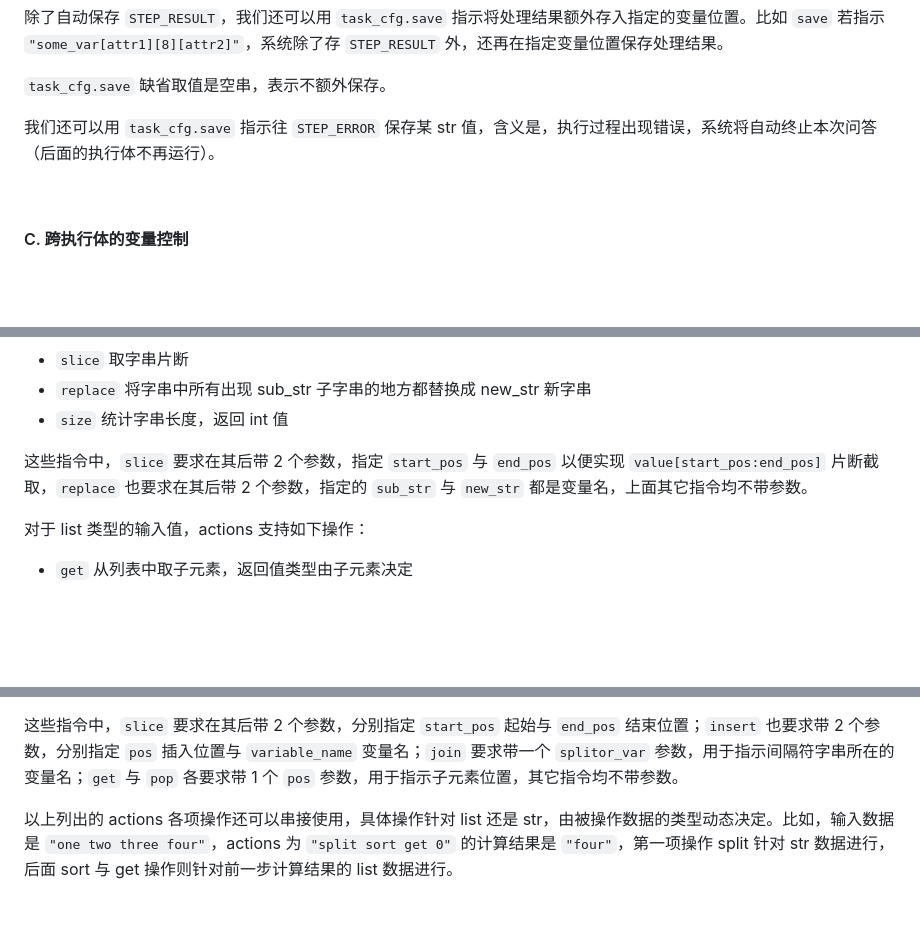
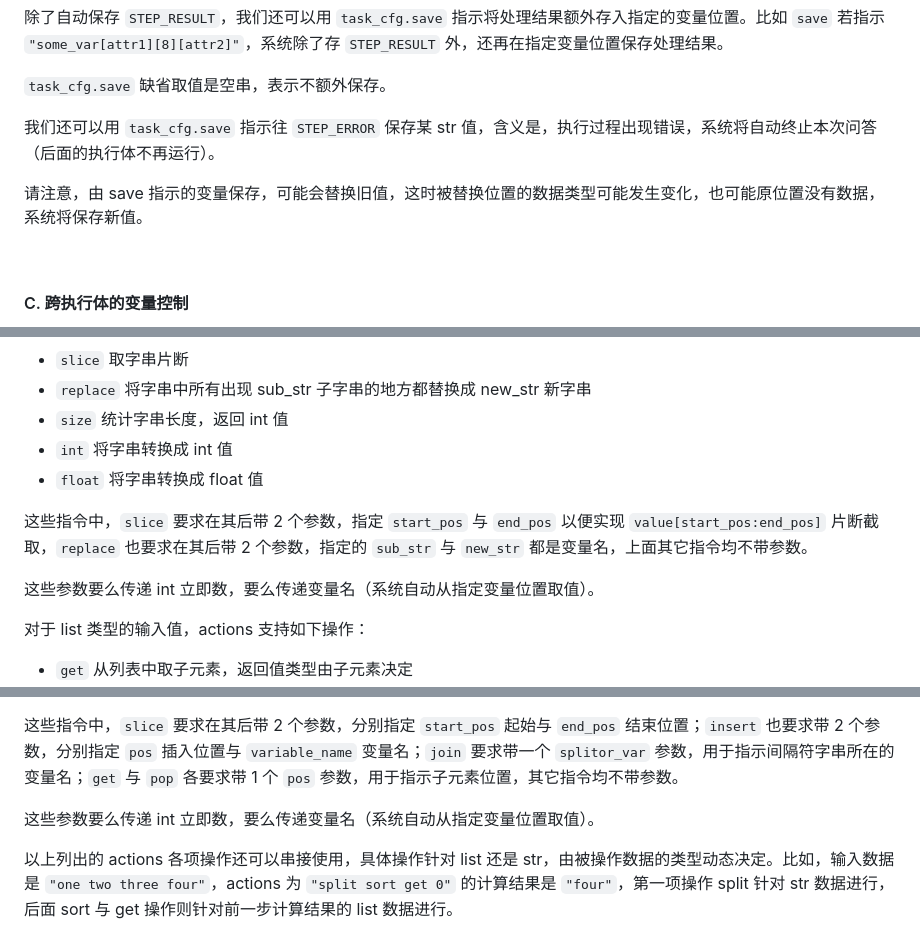
Before and after one commit to fnw-tools/tmy-rule-engine, a Markdown page: 7.1 ADJUST.md, 3 parts joined by grey strips. Rendered like a GitHub page; blank space fills up the shorter version.

Commit message:
23-05-25

```diff
--- a/7.1 ADJUST.md
+++ b/7.1 ADJUST.md
@@ -50,6 +50,8 @@ ADJUST { .text-center }
 `task_cfg.save` 缺省取值是空串，表示不额外保存。
 
 我们还可以用 `task_cfg.save` 指示往 `STEP_ERROR` 保存某 str 值，含义是，执行过程出现错误，系统将自动终止本次问答（后面的执行体不再运行）。
+
+请注意，由 save 指示的变量保存，可能会替换旧值，这时被替换位置的数据类型可能发生变化，也可能原位置没有数据，系统将保存新值。
 
 &nbsp;
 
@@ -130,8 +132,12 @@ ADJUST 插件提供 `task_cfg.actions` 与 `task_cfg.no_output` 配置项。
 - `slice` 取字串片断
 - `replace` 将字串中所有出现 sub_str 子字串的地方都替换成 new_str 新字串
 - `size` 统计字串长度，返回 int 值
+- `int` 将字串转换成 int 值
+- `float` 将字串转换成 float 值
 
 这些指令中，`slice` 要求在其后带 2 个参数，指定 `start_pos` 与 `end_pos` 以便实现 `value[start_pos:end_pos]` 片断截取，`replace` 也要求在其后带 2 个参数，指定的 `sub_str` 与 `new_str` 都是变量名，上面其它指令均不带参数。
+
+这些参数要么传递 int 立即数，要么传递变量名（系统自动从指定变量位置取值）。
 
 对于 list 类型的输入值，actions 支持如下操作：
 
@@ -149,4 +155,6 @@ ADJUST 插件提供 `task_cfg.actions` 与 `task_cfg.no_output` 配置项。
 
 这些指令中，`slice` 要求在其后带 2 个参数，分别指定 `start_pos` 起始与 `end_pos` 结束位置；`insert` 也要求带 2 个参数，分别指定 `pos` 插入位置与 `variable_name` 变量名；`join` 要求带一个 `splitor_var` 参数，用于指示间隔符字串所在的变量名；`get` 与 `pop` 各要求带 1 个 `pos` 参数，用于指示子元素位置，其它指令均不带参数。
 
+这些参数要么传递 int 立即数，要么传递变量名（系统自动从指定变量位置取值）。
+
 以上列出的 actions 各项操作还可以串接使用，具体操作针对 list 还是 str，由被操作数据的类型动态决定。比如，输入数据是 `"one two three four"`，actions 为 `"split sort get 0"` 的计算结果是 `"four"`，第一项操作 split 针对 str 数据进行，后面 sort 与 get 操作则针对前一步计算结果的 list 数据进行。
```
Also changed, not shown: 3. 配置引擎运行环境.md (+3 -1 lines).
